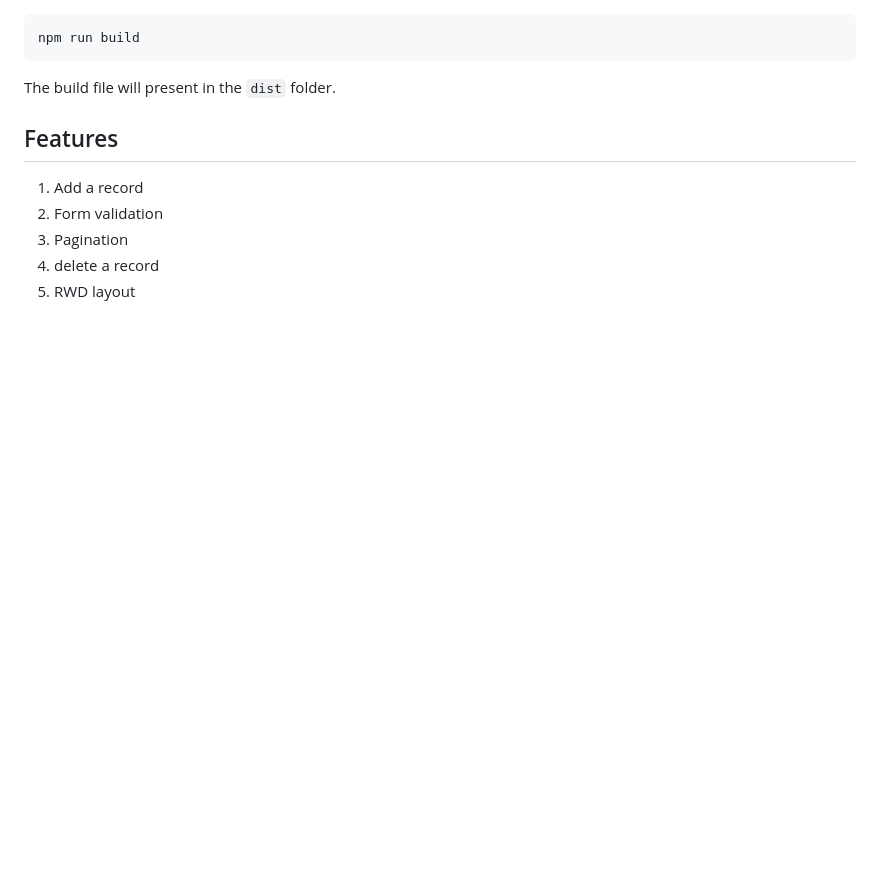
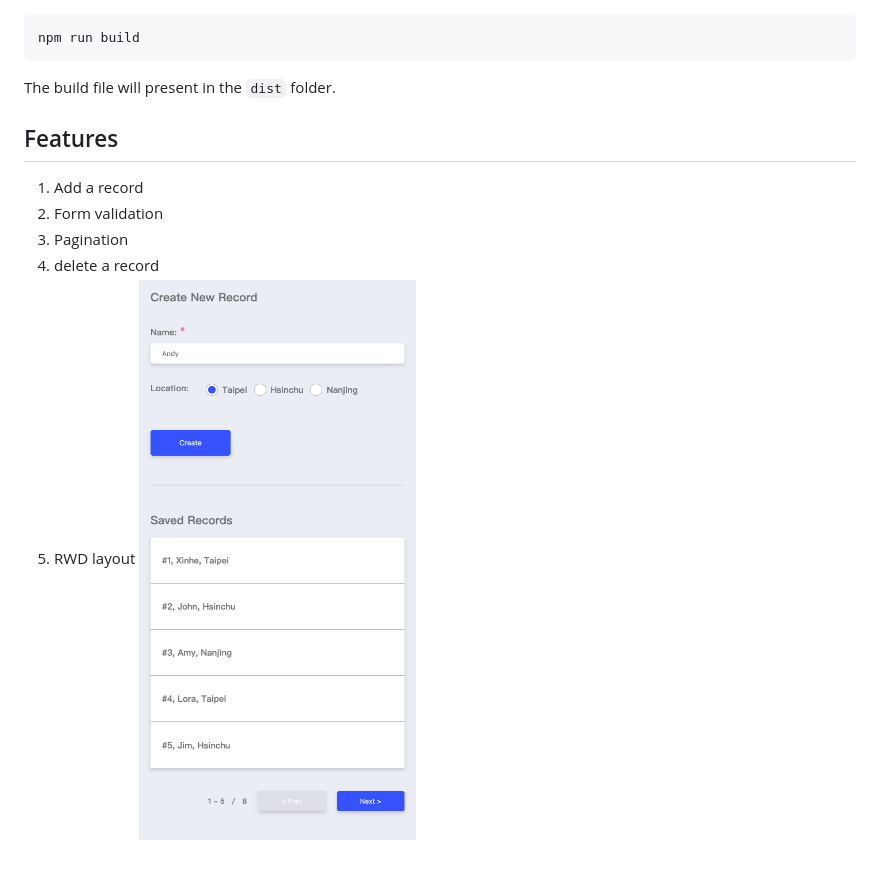
Before and after one commit to Xinhe998/TrendMicro-Intern-Test, a Markdown page: README.md, the part around the change. Drawn GitHub-style; pictures changed too: screenshot-mobile.png (added); blank space fills up the shorter version.

```diff
--- a/README.md
+++ b/README.md
@@ -27,3 +27,4 @@ The build file will present in the `dist` folder.
 3. Pagination
 4. delete a record
 5. RWD layout
+    <img src="./screenshot-mobile.png" />
```
